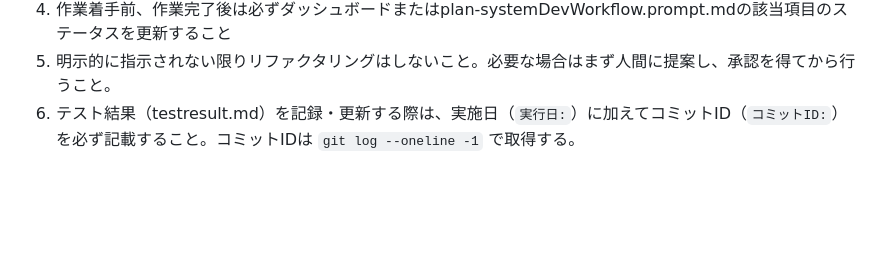
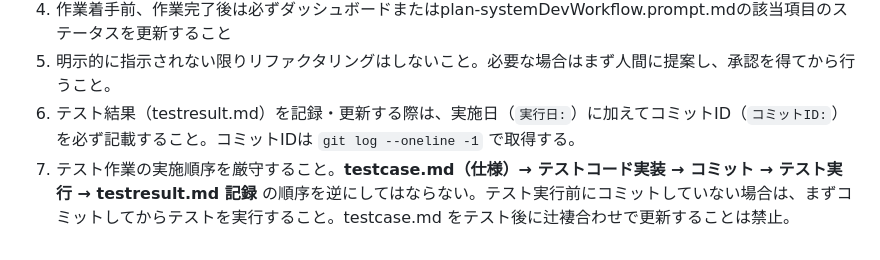
Before and after one commit to hiratashinnya/GHC, a Markdown page: .github/copilot-instructions.md, the part around the change. Rendered like a GitHub page; blank space fills up the shorter version.

```diff
--- a/.github/copilot-instructions.md
+++ b/.github/copilot-instructions.md
@@ -65,3 +65,4 @@ GitHub Copilot を活用した AI 駆動開発のための環境リポジトリ
 4. 作業着手前、作業完了後は必ずダッシュボードまたはplan-systemDevWorkflow.prompt.mdの該当項目のステータスを更新すること
 5. 明示的に指示されない限りリファクタリングはしないこと。必要な場合はまず人間に提案し、承認を得てから行うこと。
 6. テスト結果（testresult.md）を記録・更新する際は、実施日（`実行日:`）に加えてコミットID（`コミットID:`）を必ず記載すること。コミットIDは `git log --oneline -1` で取得する。
+7. テスト作業の実施順序を厳守すること。**testcase.md（仕様）→ テストコード実装 → コミット → テスト実行 → testresult.md 記録** の順序を逆にしてはならない。テスト実行前にコミットしていない場合は、まずコミットしてからテストを実行すること。testcase.md をテスト後に辻褄合わせで更新することは禁止。
```
Also changed, not shown: .github/prompts/hooks-test.prompt.md (+9 -0 lines), 1 other file.
